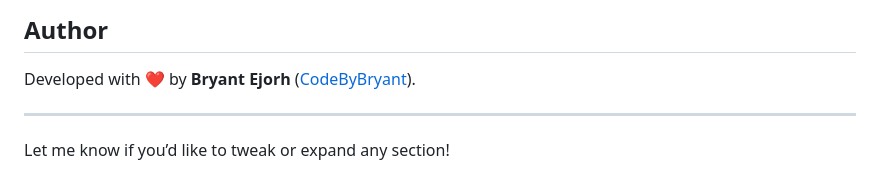
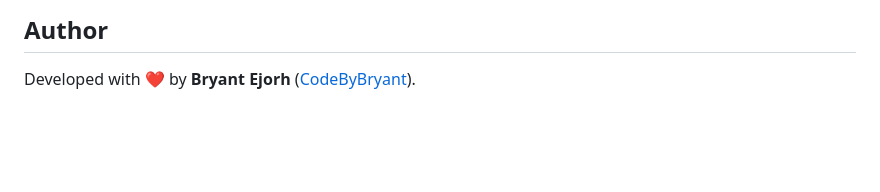
Before and after one commit to CodeByBryant/EvoSquares, a Markdown page: README.md, the part around the change. GitHub-like rendering; blank space fills up the shorter version.

```diff
--- a/README.md
+++ b/README.md
@@ -105,7 +105,3 @@ This project is licensed under the MIT License. See the [LICENSE](./LICENSE) fil
 ## Author
 
 Developed with ❤️ by **Bryant Ejorh** ([CodeByBryant](https://github.com/CodeByBryant)).
-
----
-
-Let me know if you’d like to tweak or expand any section!
```
